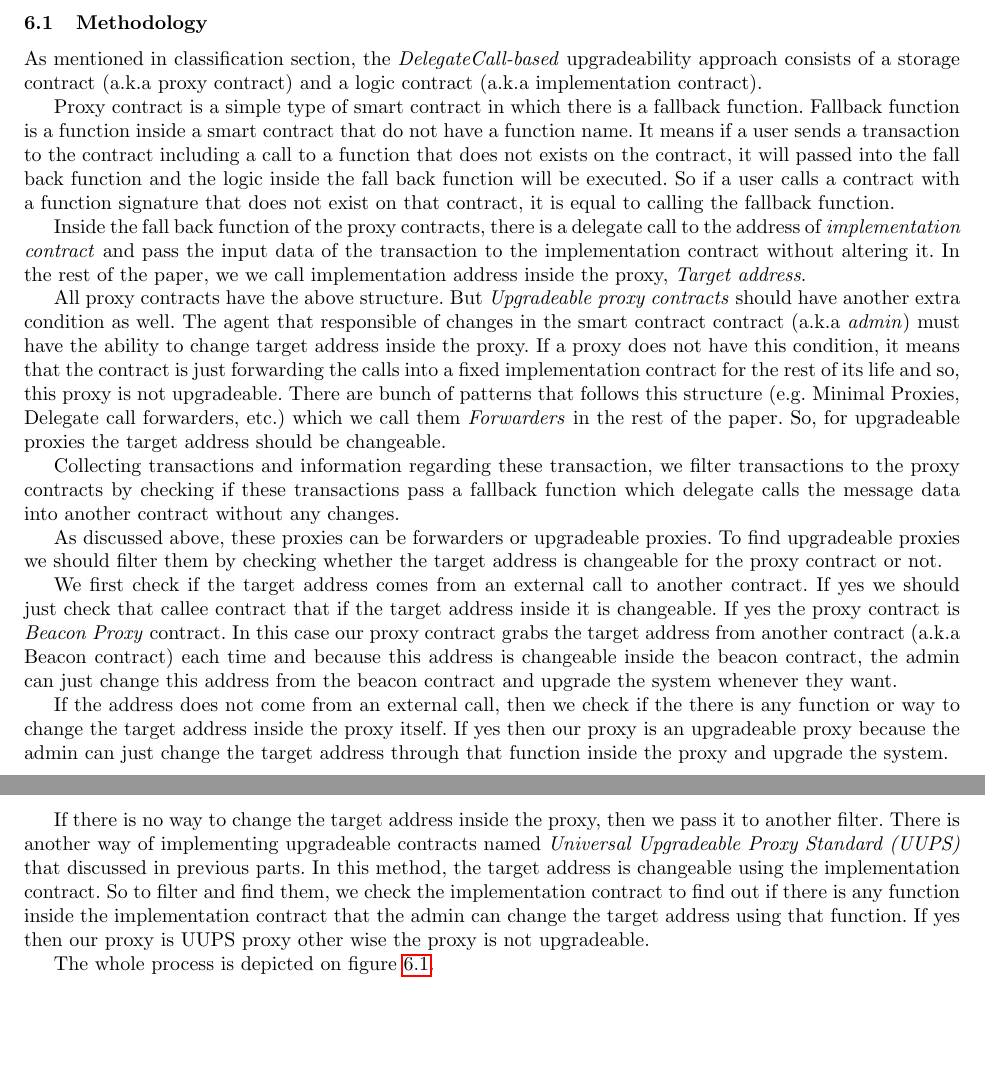
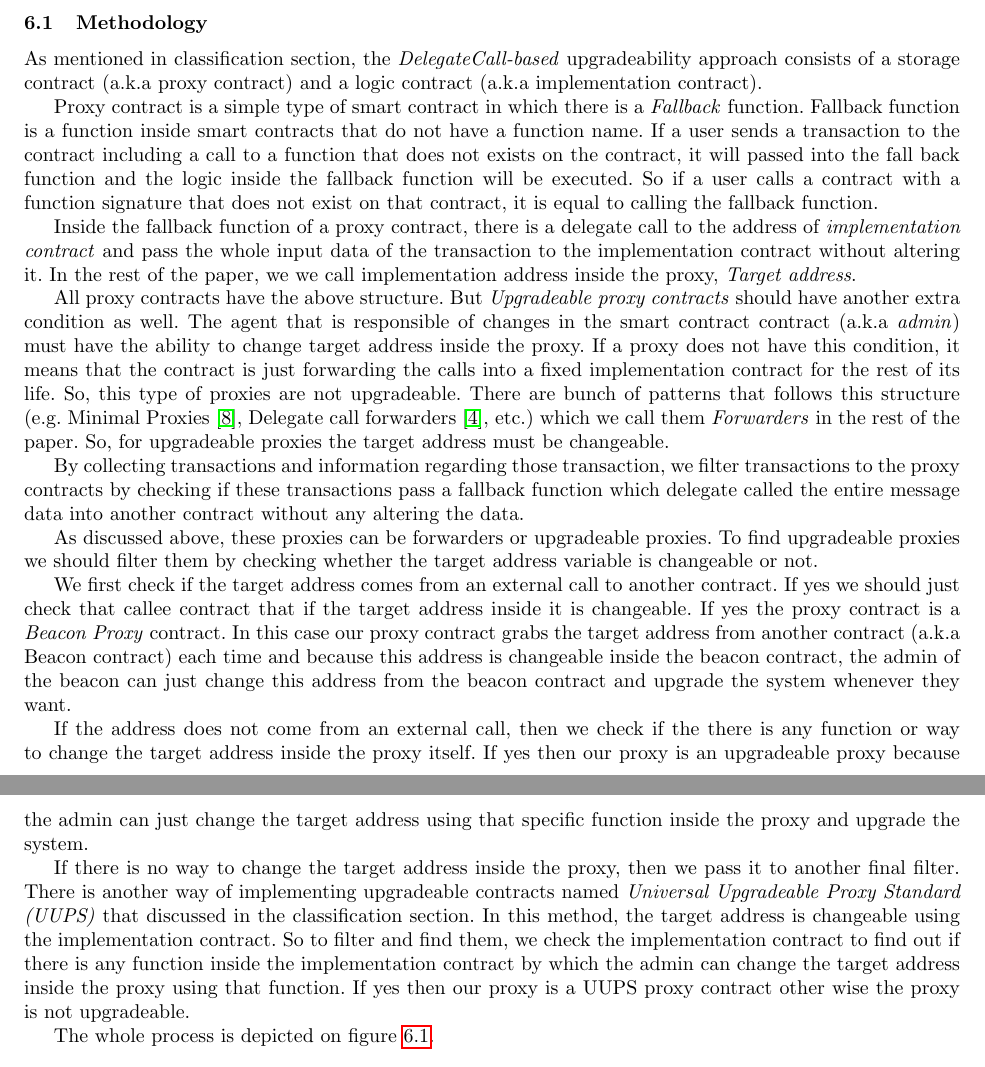
Before and after one commit to MadibaGroup/2021-Upgrade, a LaTeX thesis (LNCS/main.tex, which reads LNCS/sections/body.tex): two parts of pages 15 and 16 of 30, joined at a grey line, cut so that both start at the same text, the shorter picture padded with empty space. Compiled offline with pdfLaTeX.

Commit message:
Measurement-methodology

```diff
--- a/LNCS/sections/body.tex
+++ b/LNCS/sections/body.tex
@@ -456,26 +456,27 @@ There is no general way to detect \textit{Retail Change} patterns in large-scale
 
 In the above paragraph we claimed that the \textit{Call-based} pattern is not widely used these days. To prove this claim we perform an analysis on 93,000 verified smart contracts in smart contract sanctuary database~\cite{smart_contract_sanctuary} which gathers all verified smart contracts from \textit{Etherscan} blockchain explorer. As mentioned in previous sections \textit{Call-based} patterns consist of a logic contract and storage contract. The storage contract should define all storage variables needed for the system and must have getters and setters for these variables. Storage contract is the part that is not changing in upgrade events. So the developers should be sure that all state variables that are needed are defined in the deployment time or using tricks and patterns that give the developers ability to add new state variables after deployment. \textit{Eternal Storage} pattern is using a key-value based structure for the storage contract by using \textit{mappings} for defining all variables which gives the developers ability to add new variables after deployment. This is the reason that why Eternal Storage is widely used as the storage contract in \textit{Call-based} patterns. In this analysis, we try to find contracts that uses eternal storage structure in their logic using Regular Expression analysis. \emph{470} contract are found that uses eternal storage patterns and then we filtered them to find contracts that uses eternal storage structure and only contains getter and setter functions and not any other logics (the reason is described in the previous sections). After filtering we come up with \emph{170} unique eternal storage contracts that are used as storage contract of upgradeable Dapps. Checking the time of deployment of these contracts show that the latest one was deployed on July 2018 which show that this pattern is not widely used anymore these days (the reasons are discussed in the evaluation section).
 
+% Add the create2 paper results
 In the further part of this section we focus on finding contracts that are using \textit{Delegatecall-based} patterns to add upgradeability feature by describing the \textit{methodology} of our work, the \textit{implementation} of the methodology and the \textit{results}.
 
 \subsection{Methodology}
 As mentioned in classification section, the \textit{DelegateCall-based} upgradeability approach consists of a storage contract (a.k.a proxy contract) and a logic contract (a.k.a implementation contract).
 
-Proxy contract is a simple type of smart contract in which there is a fallback function. Fallback function is a function inside a smart contract that do not have a function name. It means if a user sends a transaction to the contract including a call to a function that does not exists on the contract, it will passed into the fall back function and the logic inside the fall back function will be executed. So if a user calls a contract with a function signature that does not exist on that contract, it is equal to calling the fallback function.
+Proxy contract is a simple type of smart contract in which there is a \textit{Fallback} function. Fallback function is a function inside smart contracts that do not have a function name. If a user sends a transaction to the contract including a call to a function that does not exists on the contract, it will passed into the fall back function and the logic inside the fallback function will be executed. So if a user calls a contract with a function signature that does not exist on that contract, it is equal to calling the fallback function.
 
-Inside the fall back function of the proxy contracts, there is a delegate call to the address of \textit{implementation contract} and pass the input data of the transaction to the implementation contract without altering it. In the rest of the paper, we we call implementation address inside the proxy, \emph{Target address}.
+Inside the fallback function of a proxy contract, there is a delegate call to the address of \textit{implementation contract} and pass the whole input data of the transaction to the implementation contract without altering it. In the rest of the paper, we we call implementation address inside the proxy, \emph{Target address}.
 
-All proxy contracts have the above structure. But \textit{Upgradeable proxy contracts} should have another extra condition as well. The agent that responsible of changes in the smart contract contract (a.k.a \emph{admin}) must have the ability to change target address inside the proxy. If a proxy does not have this condition, it means that the contract is just forwarding the calls into a fixed implementation contract for the rest of its life and so, this proxy is not upgradeable. There are bunch of patterns that follows this structure (e.g. Minimal Proxies, Delegate call forwarders, etc.) which we call them \textit{Forwarders} in the rest of the paper. So, for upgradeable proxies the target address should be changeable.
+All proxy contracts have the above structure. But \textit{Upgradeable proxy contracts} should have another extra condition as well. The agent that is responsible of changes in the smart contract contract (a.k.a \emph{admin}) must have the ability to change target address inside the proxy. If a proxy does not have this condition, it means that the contract is just forwarding the calls into a fixed implementation contract for the rest of its life. So, this type of proxies are not upgradeable. There are bunch of patterns that follows this structure (e.g. Minimal Proxies~\cite{minimalProxy}, Delegate call forwarders~\cite{delegatecallForwarders}, etc.) which we call them \textit{Forwarders} in the rest of the paper. So, for upgradeable proxies the target address must be changeable.
 
-Collecting transactions and information regarding these transaction, we filter transactions to the proxy contracts by checking if these transactions pass a fallback function which delegate calls the message data into another contract without any changes.
+By collecting transactions and information regarding those transaction, we filter transactions to the proxy contracts by checking if these transactions pass a fallback function which delegate called the entire message data into another contract without any altering the data.
 
-As discussed above, these proxies can be forwarders or upgradeable proxies. To find upgradeable proxies we should filter them by checking whether the target address is changeable for the proxy contract or not.
+As discussed above, these proxies can be forwarders or upgradeable proxies. To find upgradeable proxies we should filter them by checking whether the target address variable is changeable or not.
 
-We first check if the target address comes from an external call to another contract. If yes we should just check that callee contract that if the target address inside it is changeable. If yes the proxy contract is \textit{Beacon Proxy} contract. In this case our proxy contract grabs the target address from another contract (a.k.a Beacon contract) each time and because this address is changeable inside the beacon contract, the admin can just change this address from the beacon contract and upgrade the system whenever they want.
+We first check if the target address comes from an external call to another contract. If yes we should just check that callee contract that if the target address inside it is changeable. If yes the proxy contract is a \textit{Beacon Proxy} contract. In this case our proxy contract grabs the target address from another contract (a.k.a Beacon contract) each time and because this address is changeable inside the beacon contract, the admin of the beacon can just change this address from the beacon contract and upgrade the system whenever they want.
 
-If the address does not come from an external call, then we check if the there is any function or way to change the target address inside the proxy itself. If yes then our proxy is an upgradeable proxy because the admin can just change the target address through that function inside the proxy and upgrade the system.
+If the address does not come from an external call, then we check if the there is any function or way to change the target address inside the proxy itself. If yes then our proxy is an upgradeable proxy because the admin can just change the target address using that specific function inside the proxy and upgrade the system.
 
-If there is no way to change the target address inside the proxy, then we pass it to another filter. There is another way of implementing upgradeable contracts named \textit{Universal Upgradeable Proxy Standard (UUPS)} that discussed in previous parts. In this method, the target address is changeable using the implementation contract. So to filter and find them, we check the implementation contract to find out if there is any function inside the implementation contract that the admin can change the target address using that function. If yes then our proxy is UUPS proxy other wise the proxy is not upgradeable.
+If there is no way to change the target address inside the proxy, then we pass it to another final filter. There is another way of implementing upgradeable contracts named \textit{Universal Upgradeable Proxy Standard (UUPS)} that discussed in the classification section. In this method, the target address is changeable using the implementation contract. So to filter and find them, we check the implementation contract to find out if there is any function inside the implementation contract by which the admin can change the target address inside the proxy using that function. If yes then our proxy is a UUPS proxy contract other wise the proxy is not upgradeable.
 
 The whole process is depicted on figure~\ref{flowchart}.
 
```
Also changed, not shown: LNCS/bib/new.bib (+11 -0 lines).
